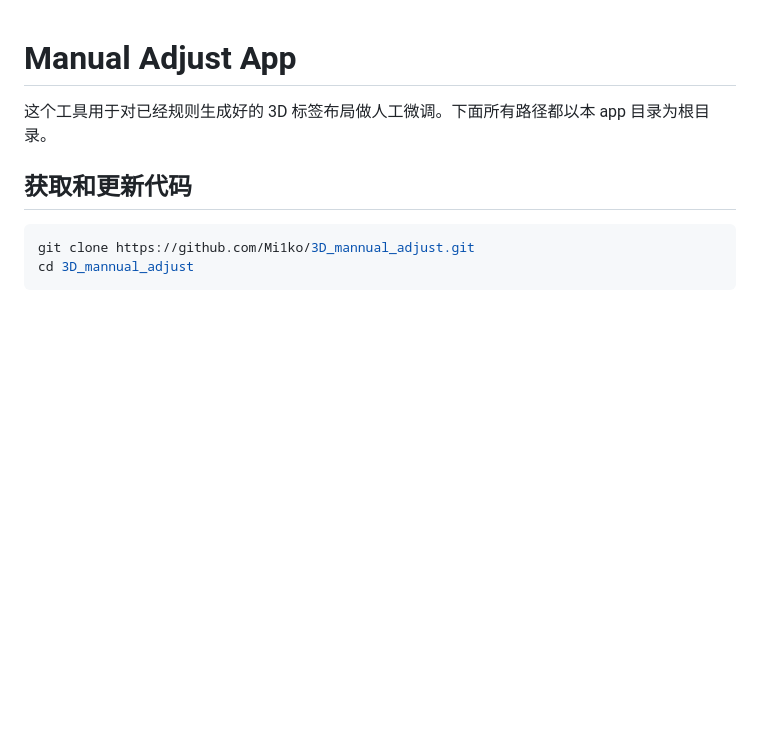
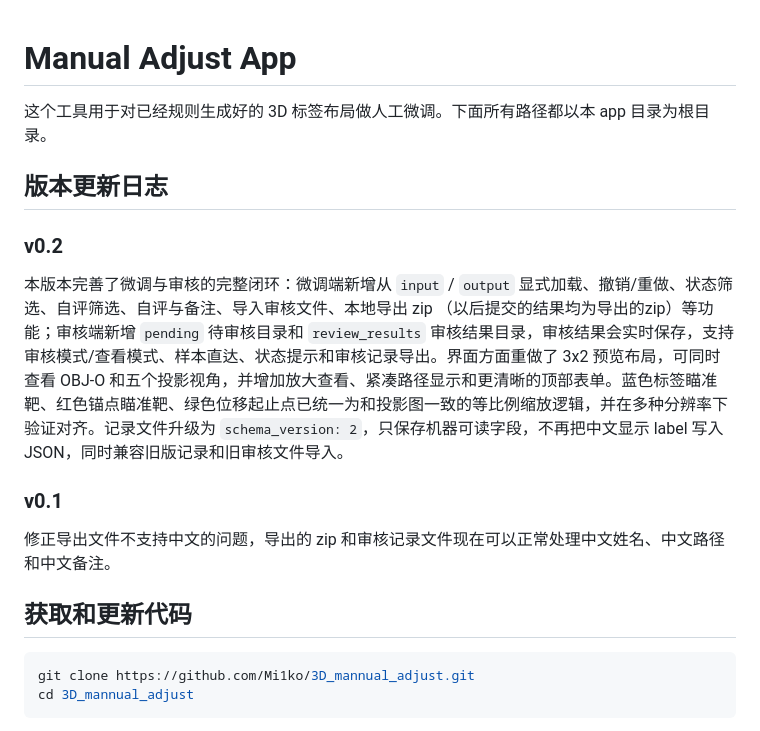
Before and after one commit to Mi1ko/3D_mannual_adjust, a Markdown page: README.md, the part around one of its changes. Drawn GitHub-style; blank space fills up the shorter version.

Commit message:
record update

````diff
--- a/README.md
+++ b/README.md
@@ -2,8 +2,17 @@
 
 这个工具用于对已经规则生成好的 3D 标签布局做人工微调。下面所有路径都以本 app 目录为根目录。
 
+## 版本更新日志
+
+### v0.2
+
+本版本完善了微调与审核的完整闭环：微调端新增从 `input` / `output` 显式加载、撤销/重做、状态筛选、自评筛选、自评与备注、导入审核文件、本地导出 zip （以后提交的结果均为导出的zip）等功能；审核端新增 `pending` 待审核目录和 `review_results` 审核结果目录，审核结果会实时保存，支持审核模式/查看模式、样本直达、状态提示和审核记录导出。界面方面重做了 3x2 预览布局，可同时查看 OBJ-O 和五个投影视角，并增加放大查看、紧凑路径显示和更清晰的顶部表单。蓝色标签瞄准靶、红色锚点瞄准靶、绿色位移起止点已统一为和投影图一致的等比例缩放逻辑，并在多种分辨率下验证对齐。记录文件升级为 `schema_version: 2`，只保存机器可读字段，不再把中文显示 label 写入 JSON，同时兼容旧版记录和旧审核文件导入。
+
+### v0.1
+
+修正导出文件不支持中文的问题，导出的 zip 和审核记录文件现在可以正常处理中文姓名、中文路径和中文备注。
+
 ## 获取和更新代码
-
 
 
 ```powershell
````
Also changed, not shown: other parts of README.md (+1 -0 lines).
